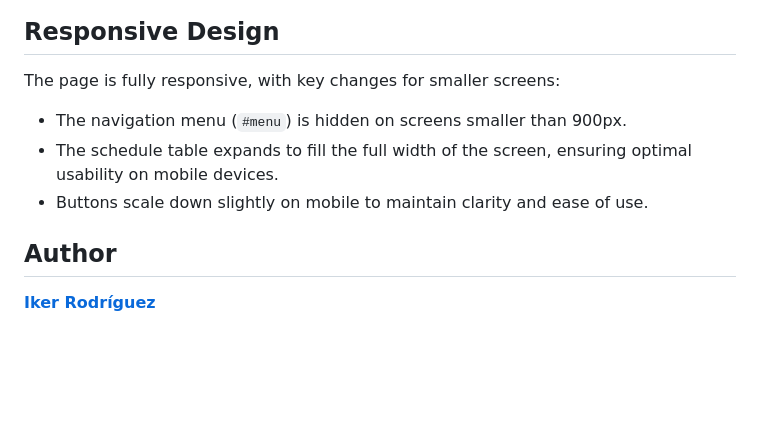
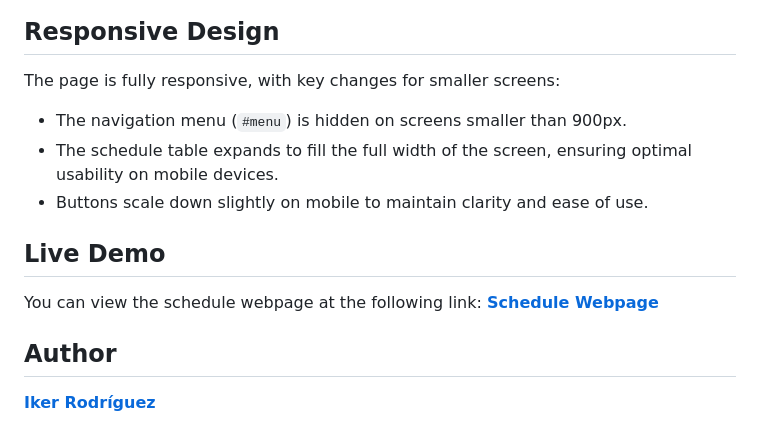
Before and after one commit to ikeerrodriiguezz/schedule, a Markdown page: README.md, the part around the change. Drawn GitHub-style; blank space fills up the shorter version.

```diff
--- a/README.md
+++ b/README.md
@@ -69,10 +69,16 @@ To set up the project locally:
 ## Responsive Design
 
 The page is fully responsive, with key changes for smaller screens:
+
 - The navigation menu (`#menu`) is hidden on screens smaller than 900px.
 - The schedule table expands to fill the full width of the screen, ensuring optimal usability on mobile devices.
 - Buttons scale down slightly on mobile to maintain clarity and ease of use.
 
+## Live Demo
+
+You can view the schedule webpage at the following link:
+[**Schedule Webpage**](https://ikeerrodriiguezz.gitlab.io/schedule/)
+
 ## Author
 
 [**Iker Rodríguez**](https://gitlab.com/ikeerrodriiguezz)
```
